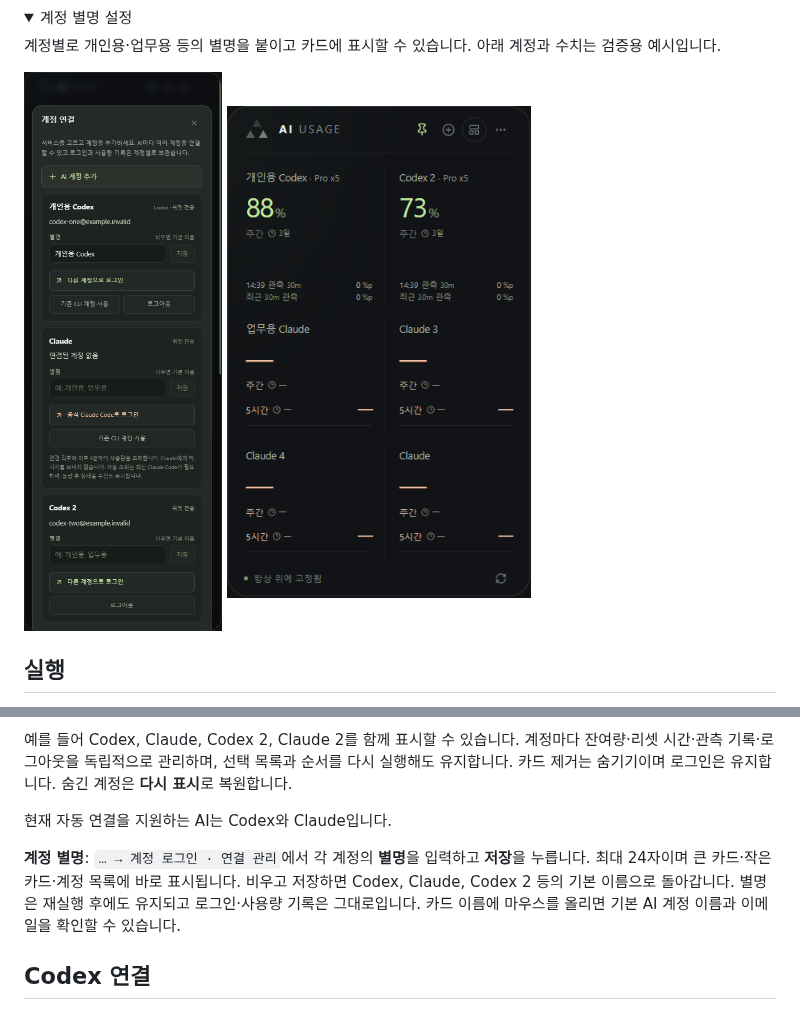
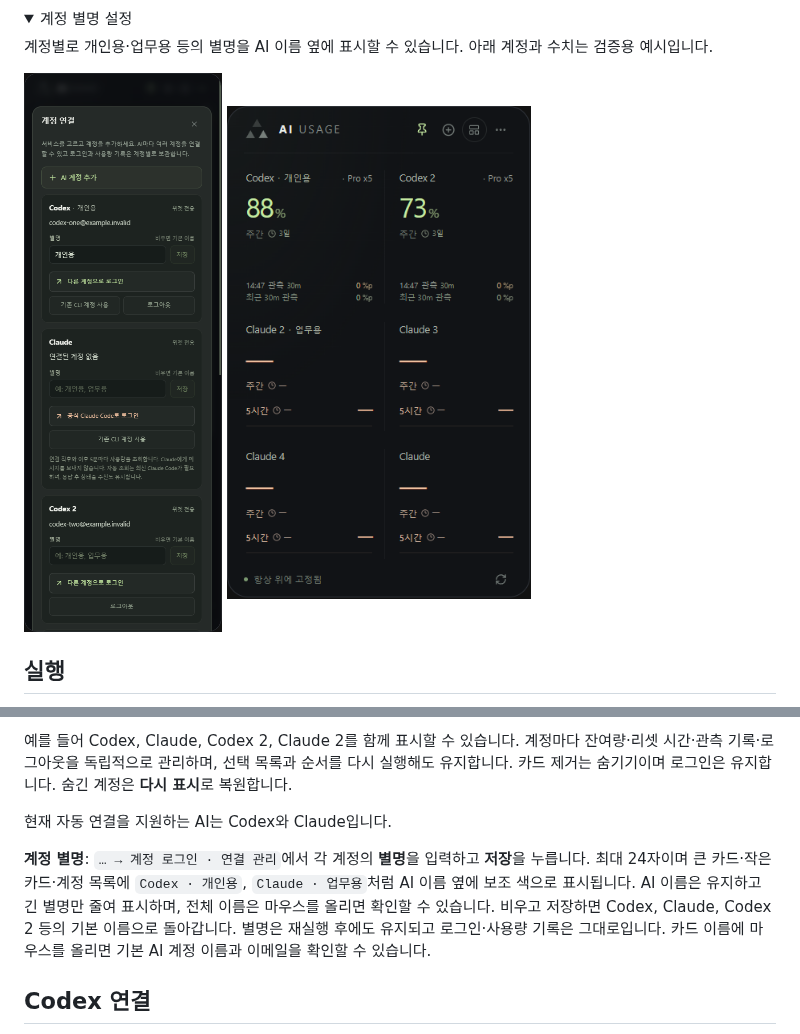
Before and after one commit to Mellow1213/AI_Usage_Viewer, a Markdown page: README.md, 2 parts joined by grey strips. Rendered like a GitHub page; pictures changed too: docs/screenshots/account-nicknames.png, docs/screenshots/nickname-compact.png; folded sections open.

```diff
--- a/README.md
+++ b/README.md
@@ -45,6 +45,6 @@ Codex·Claude의 여러 계정을 각각 로그인해 한 대시보드에서 확
 <details>
 <summary>계정 별명 설정</summary>
 
-계정별로 개인용·업무용 등의 별명을 붙이고 카드에 표시할 수 있습니다. 아래 계정과 수치는 검증용 예시입니다.
+계정별로 개인용·업무용 등의 별명을 AI 이름 옆에 표시할 수 있습니다. 아래 계정과 수치는 검증용 예시입니다.
 
 <img src="docs/screenshots/account-nicknames.png" alt="계정별 별명을 입력하고 저장하는 연결 관리 화면" width="304">
@@ -94,7 +94,7 @@ Codex·Claude의 여러 계정을 각각 로그인해 한 대시보드에서 확
 
 현재 자동 연결을 지원하는 AI는 Codex와 Claude입니다.
 
-**계정 별명**: `… → 계정 로그인 · 연결 관리`에서 각 계정의 **별명**을 입력하고 **저장**을 누릅니다. 최대 24자이며 큰 카드·작은 카드·계정 목록에 바로 표시됩니다. 비우고 저장하면 Codex, Claude, Codex 2 등의 기본 이름으로 돌아갑니다. 별명은 재실행 후에도 유지되고 로그인·사용량 기록은 그대로입니다. 카드 이름에 마우스를 올리면 기본 AI 계정 이름과 이메일을 확인할 수 있습니다.
+**계정 별명**: `… → 계정 로그인 · 연결 관리`에서 각 계정의 **별명**을 입력하고 **저장**을 누릅니다. 최대 24자이며 큰 카드·작은 카드·계정 목록에 `Codex · 개인용`, `Claude · 업무용`처럼 AI 이름 옆에 보조 색으로 표시됩니다. AI 이름은 유지하고 긴 별명만 줄여 표시하며, 전체 이름은 마우스를 올리면 확인할 수 있습니다. 비우고 저장하면 Codex, Claude, Codex 2 등의 기본 이름으로 돌아갑니다. 별명은 재실행 후에도 유지되고 로그인·사용량 기록은 그대로입니다. 카드 이름에 마우스를 올리면 기본 AI 계정 이름과 이메일을 확인할 수 있습니다.
 
 ## Codex 연결
 
```
Also changed, not shown: other parts of README.md (+1 -1 lines), UsageWidget/README.md (+1 -1 lines), 10 other files.
